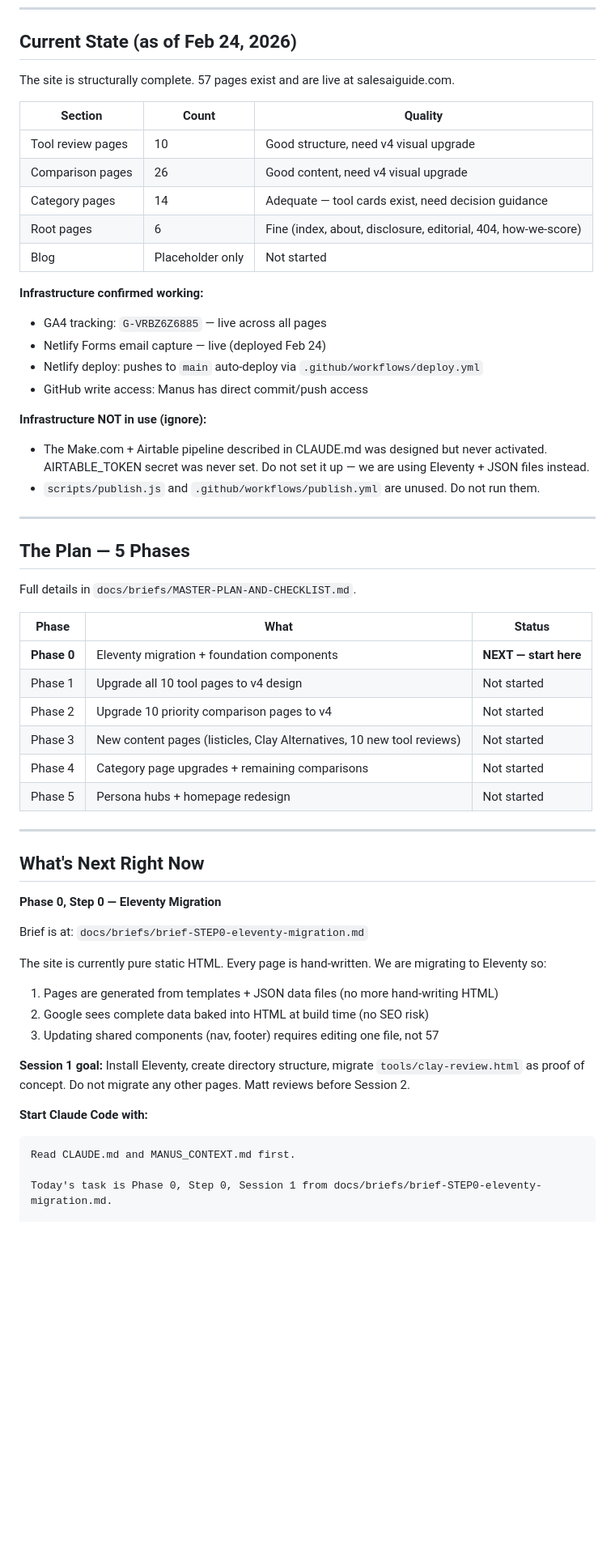
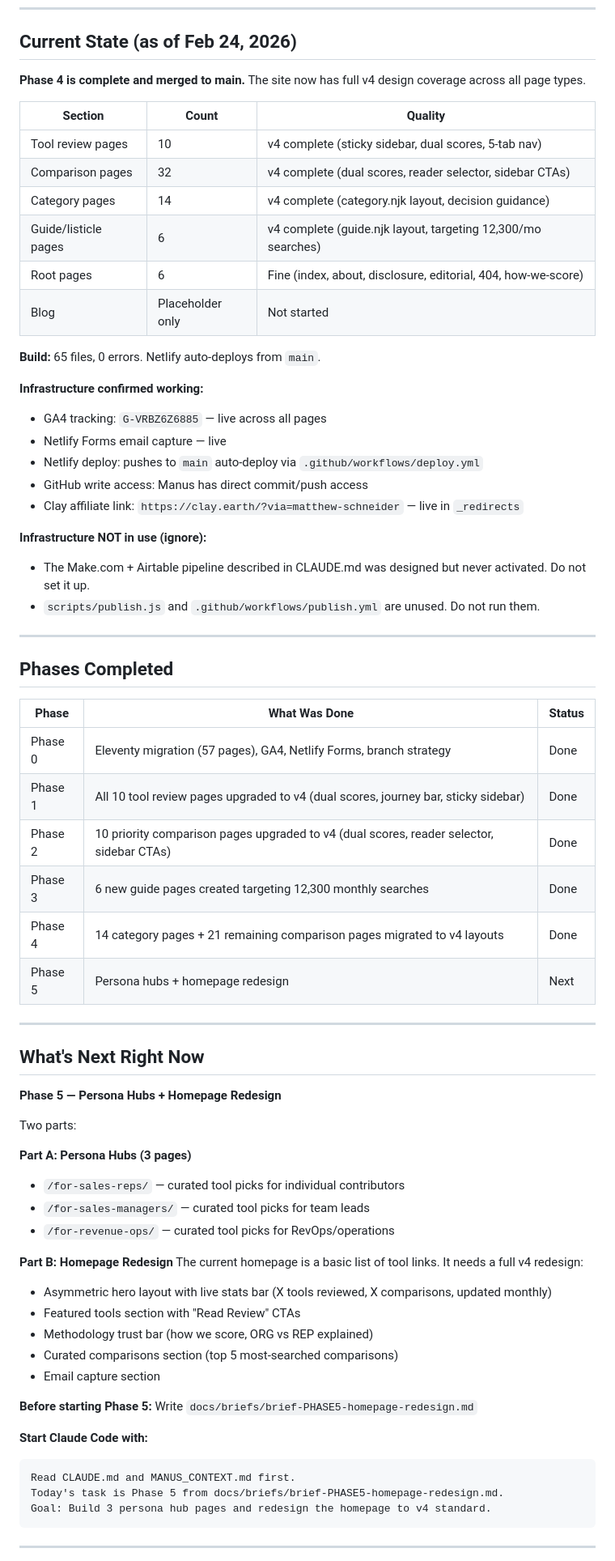
Before and after one commit to schneider2285-cmyk/salesaiguide, a Markdown page: MANUS_CONTEXT.md, the part around one of its changes. Shown at 81% size. GitHub-like rendering; blank space fills up the shorter version.

Commit message:
docs: update MANUS_CONTEXT.md — Phase 4 complete, Phase 5 is next, agents table added

````diff
--- a/MANUS_CONTEXT.md
+++ b/MANUS_CONTEXT.md
@@ -7,59 +7,72 @@
 
 ## Current State (as of Feb 24, 2026)
 
-The site is structurally complete. 57 pages exist and are live at salesaiguide.com.
+**Phase 4 is complete and merged to main.** The site now has full v4 design coverage across all page types.
 
 | Section | Count | Quality |
 |---|---|---|
-| Tool review pages | 10 | Good structure, need v4 visual upgrade |
-| Comparison pages | 26 | Good content, need v4 visual upgrade |
-| Category pages | 14 | Adequate — tool cards exist, need decision guidance |
+| Tool review pages | 10 | v4 complete (sticky sidebar, dual scores, 5-tab nav) |
+| Comparison pages | 32 | v4 complete (dual scores, reader selector, sidebar CTAs) |
+| Category pages | 14 | v4 complete (category.njk layout, decision guidance) |
+| Guide/listicle pages | 6 | v4 complete (guide.njk layout, targeting 12,300/mo searches) |
 | Root pages | 6 | Fine (index, about, disclosure, editorial, 404, how-we-score) |
 | Blog | Placeholder only | Not started |
 
+**Build:** 65 files, 0 errors. Netlify auto-deploys from `main`.
+
 **Infrastructure confirmed working:**
 - GA4 tracking: `G-VRBZ6Z6885` — live across all pages
-- Netlify Forms email capture — live (deployed Feb 24)
+- Netlify Forms email capture — live
 - Netlify deploy: pushes to `main` auto-deploy via `.github/workflows/deploy.yml`
 - GitHub write access: Manus has direct commit/push access
+- Clay affiliate link: `https://clay.earth/?via=matthew-schneider` — live in `_redirects`
 
 **Infrastructure NOT in use (ignore):**
-- The Make.com + Airtable pipeline described in CLAUDE.md was designed but never activated. AIRTABLE_TOKEN secret was never set. Do not set it up — we are using Eleventy + JSON files instead.
+- The Make.com + Airtable pipeline described in CLAUDE.md was designed but never activated. Do not set it up.
 - `scripts/publish.js` and `.github/workflows/publish.yml` are unused. Do not run them.
 
 ---
 
-## The Plan — 5 Phases
+## Phases Completed
 
-Full details in `docs/briefs/MASTER-PLAN-AND-CHECKLIST.md`.
-
-| Phase | What | Status |
+| Phase | What Was Done | Status |
 |---|---|---|
-| **Phase 0** | Eleventy migration + foundation components | **NEXT — start here** |
-| Phase 1 | Upgrade all 10 tool pages to v4 design | Not started |
-| Phase 2 | Upgrade 10 priority comparison pages to v4 | Not started |
-| Phase 3 | New content pages (listicles, Clay Alternatives, 10 new tool reviews) | Not started |
-| Phase 4 | Category page upgrades + remaining comparisons | Not started |
-| Phase 5 | Persona hubs + homepage redesign | Not started |
+| Phase 0 | Eleventy migration (57 pages), GA4, Netlify Forms, branch strategy | Done |
+| Phase 1 | All 10 tool review pages upgraded to v4 (dual scores, journey bar, sticky sidebar) | Done |
+| Phase 2 | 10 priority comparison pages upgraded to v4 (dual scores, reader selector, sidebar CTAs) | Done |
+| Phase 3 | 6 new guide pages created targeting 12,300 monthly searches | Done |
+| Phase 4 | 14 category pages + 21 remaining comparison pages migrated to v4 layouts | Done |
+| Phase 5 | Persona hubs + homepage redesign | Next |
 
 ---
 
 ## What's Next Right Now
 
-**Phase 0, Step 0 — Eleventy Migration**
+**Phase 5 — Persona Hubs + Homepage Redesign**
 
-Brief is at: `docs/briefs/brief-STEP0-eleventy-migration.md`
+Two parts:
 
-The site is currently pure static HTML. Every page is hand-written. We are migrating to Eleventy so:
-1. Pages are generated from templates + JSON data files (no more hand-writing HTML)
-2. Google sees complete data baked into HTML at build time (no SEO risk)
-3. Updating shared components (nav, footer) requires editing one file, not 57
+**Part A: Persona Hubs (3 pages)**
+- `/for-sales-reps/` — curated tool picks for individual contributors
+- `/for-sales-managers/` — curated tool picks for team leads
+- `/for-revenue-ops/` — curated tool picks for RevOps/operations
 
-**Session 1 goal:** Install Eleventy, create directory structure, migrate `tools/clay-review.html` as proof of concept. Do not migrate any other pages. Matt reviews before Session 2.
+**Part B: Homepage Redesign**
+The current homepage is a basic list of tool links. It needs a full v4 redesign:
+- Asymmetric hero layout with live stats bar (X tools reviewed, X comparisons, updated monthly)
+- Featured tools section with "Read Review" CTAs
+- Methodology trust bar (how we score, ORG vs REP explained)
+- Curated comparisons section (top 5 most-searched comparisons)
+- Email capture section
+
+**Before starting Phase 5:** Write `docs/briefs/brief-PHASE5-homepage-redesign.md`
 
 **Start Claude Code with:**
 ```
 Read CLAUDE.md and MANUS_CONTEXT.md first.
+Today's task is Phase 5 from docs/briefs/brief-PHASE5-homepage-redesign.md.
+Goal: Build 3 persona hub pages and redesign the homepage to v4 standard.
+```
 
-Today's task is Phase 0, Step 0, Session 1 from docs/briefs/brief-STEP0-eleventy-migration.md.
+---
 
````
Also changed, not shown: other parts of MANUS_CONTEXT.md (+68 -44 lines).
